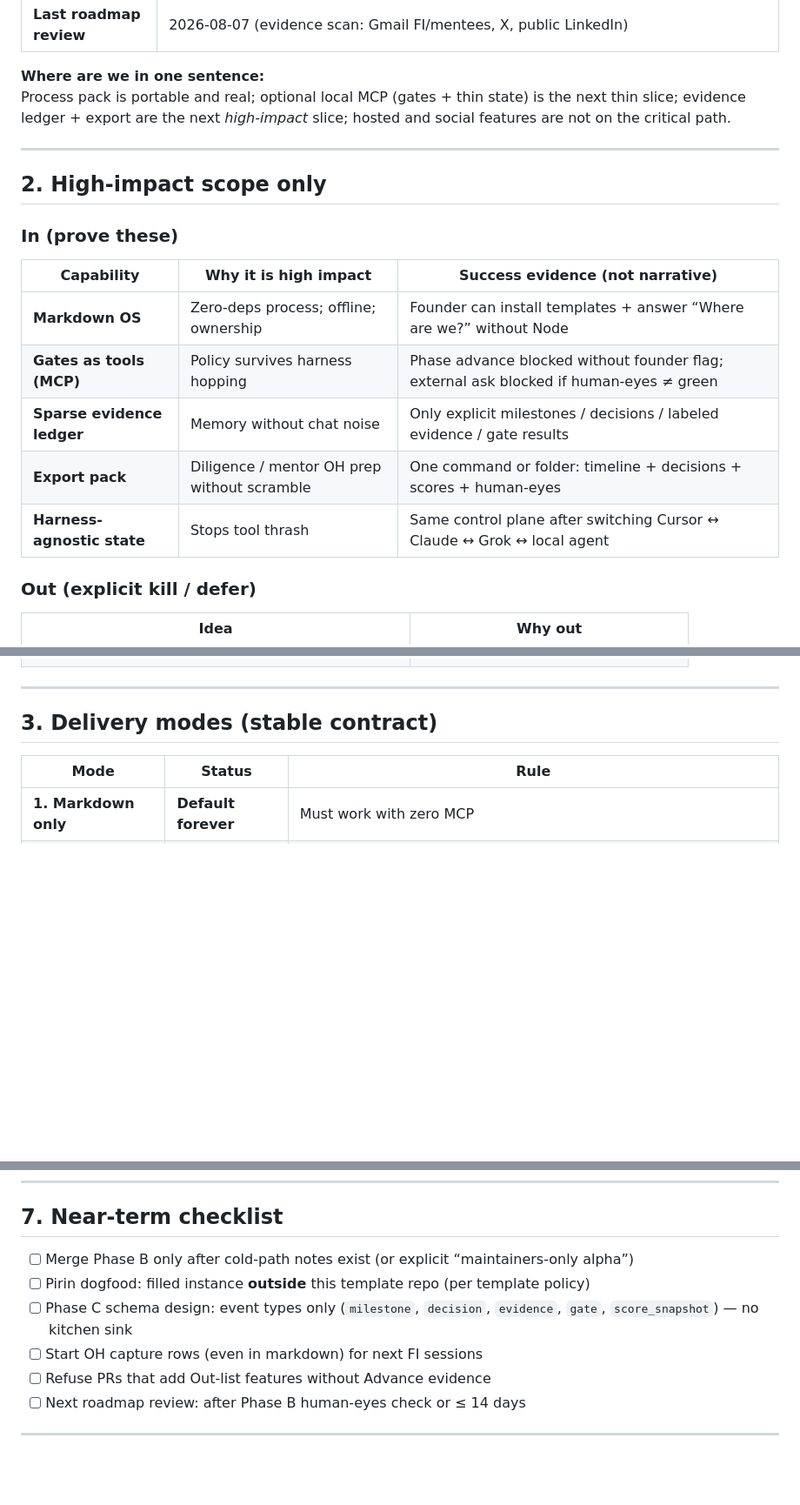
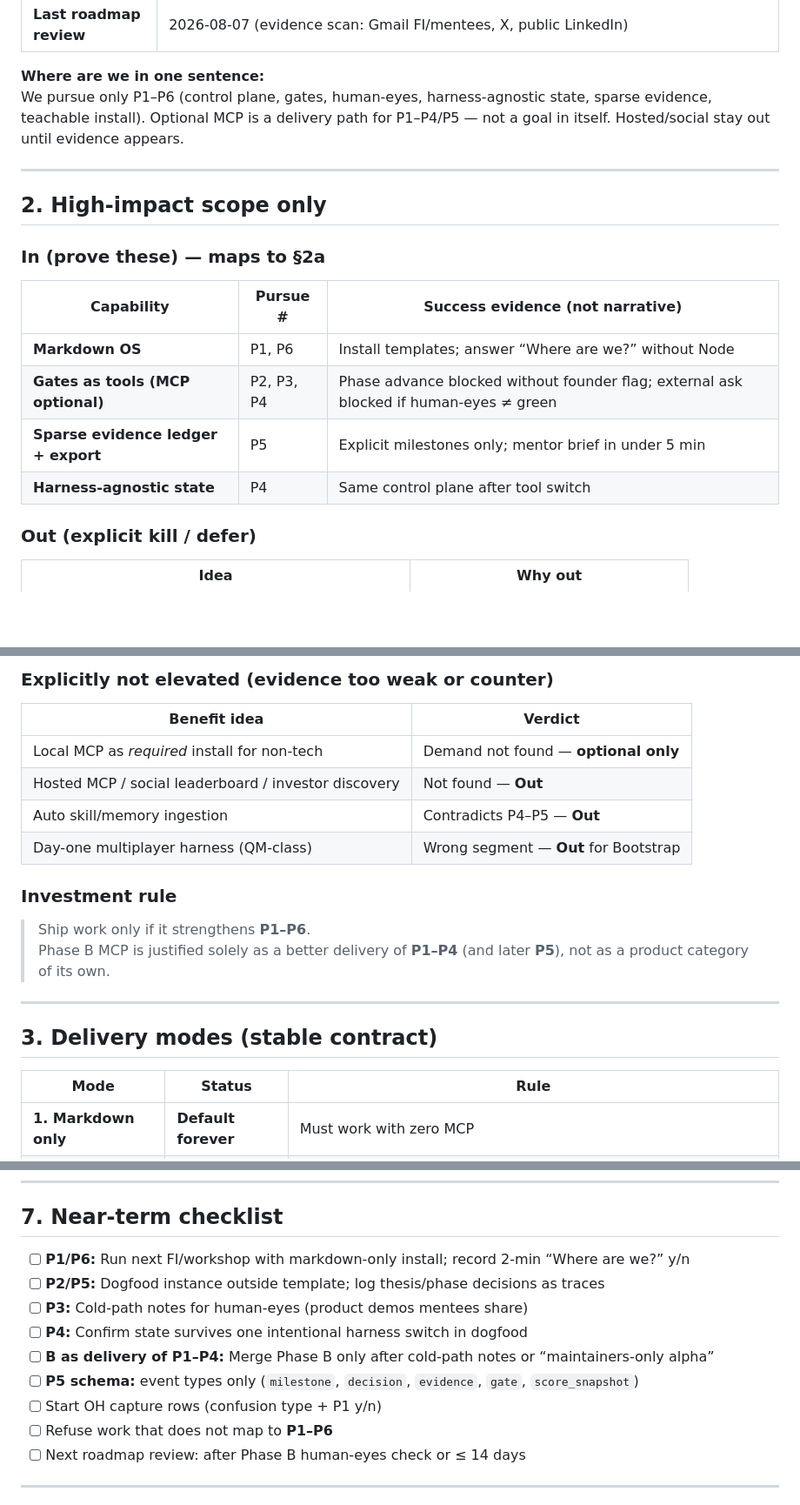
Before and after one commit to ivelin/bootstrap, a Markdown page: ROADMAP.md, 3 parts joined by grey strips. Shown at 87% size. Rendered like a GitHub page; blank space fills up the shorter version.

Commit message:
docs(roadmap): lock pursue list P1–P6 to evidence-backed benefits only
Elevate control plane, gates, human-eyes, harness-agnostic state, sparse
evidence, and teachable install. MCP is delivery for those benefits, not
a standalone goal. Checklist maps work to P1–P6 only.

```diff
--- a/ROADMAP.md
+++ b/ROADMAP.md
@@ -28,21 +28,20 @@ Update this block when reality changes. Do not invent progress.
 | **Last roadmap review** | 2026-08-07 (evidence scan: Gmail FI/mentees, X, public LinkedIn) |
 
 **Where are we in one sentence:**
-Process pack is portable and real; optional local MCP (gates + thin state) is the next thin slice; evidence ledger + export are the next *high-impact* slice; hosted and social features are not on the critical path.
+We pursue only P1–P6 (control plane, gates, human-eyes, harness-agnostic state, sparse evidence, teachable install). Optional MCP is a delivery path for P1–P4/P5 — not a goal in itself. Hosted/social stay out until evidence appears.
 
 ---
 
 ## 2. High-impact scope only
 
-### In (prove these)
+### In (prove these) — maps to §2a
 
-| Capability | Why it is high impact | Success evidence (not narrative) |
-|------------|----------------------|----------------------------------|
-| **Markdown OS** | Zero-deps process; offline; ownership | Founder can install templates + answer “Where are we?” without Node |
-| **Gates as tools (MCP)** | Policy survives harness hopping | Phase advance blocked without founder flag; external ask blocked if human-eyes ≠ green |
-| **Sparse evidence ledger** | Memory without chat noise | Only explicit milestones / decisions / labeled evidence / gate results |
-| **Export pack** | Diligence / mentor OH prep without scramble | One command or folder: timeline + decisions + scores + human-eyes |
-| **Harness-agnostic state** | Stops tool thrash | Same control plane after switching Cursor ↔ Claude ↔ Grok ↔ local agent |
+| Capability | Pursue # | Success evidence (not narrative) |
+|------------|----------|----------------------------------|
+| **Markdown OS** | P1, P6 | Install templates; answer “Where are we?” without Node |
+| **Gates as tools (MCP optional)** | P2, P3, P4 | Phase advance blocked without founder flag; external ask blocked if human-eyes ≠ green |
+| **Sparse evidence ledger + export** | P5 | Explicit milestones only; mentor brief in under 5 min |
+| **Harness-agnostic state** | P4 | Same control plane after tool switch |
 
 ### Out (explicit kill / defer)
 
@@ -59,3 +75,17 @@ Process pack is portable and real; optional local MCP (gates + thin state) is th
+### Explicitly not elevated (evidence too weak or counter)
+
+| Benefit idea | Verdict |
+|--------------|---------|
+| Local MCP as *required* install for non-tech | Demand not found — **optional only** |
+| Hosted MCP / social leaderboard / investor discovery | Not found — **Out** |
+| Auto skill/memory ingestion | Contradicts P4–P5 — **Out** |
+| Day-one multiplayer harness (QM-class) | Wrong segment — **Out** for Bootstrap |
+
+### Investment rule
+
+> Ship work only if it strengthens **P1–P6**.
+> Phase B MCP is justified solely as a better delivery of **P1–P4** (and later **P5**), not as a product category of its own.
+
 
 ---
 
@@ -175,11 +205,14 @@ Green human-eyes ≠ demand for MCP. Markdown remains the floor.
 
 ## 7. Near-term checklist
 
-- [ ] Merge Phase B only after cold-path notes exist (or explicit “maintainers-only alpha”)
-- [ ] Pirin dogfood: filled instance **outside** this template repo (per template policy)
-- [ ] Phase C schema design: event types only (`milestone`, `decision`, `evidence`, `gate`, `score_snapshot`) — no kitchen sink
-- [ ] Start OH capture rows (even in markdown) for next FI sessions
-- [ ] Refuse PRs that add Out-list features without Advance evidence
+- [ ] **P1/P6:** Run next FI/workshop with markdown-only install; record 2‑min “Where are we?” y/n
+- [ ] **P2/P5:** Dogfood instance outside template; log thesis/phase decisions as traces
+- [ ] **P3:** Cold-path notes for human-eyes (product demos mentees share)
+- [ ] **P4:** Confirm state survives one intentional harness switch in dogfood
+- [ ] **B as delivery of P1–P4:** Merge Phase B only after cold-path notes or “maintainers-only alpha”
+- [ ] **P5 schema:** event types only (`milestone`, `decision`, `evidence`, `gate`, `score_snapshot`)
+- [ ] Start OH capture rows (confusion type + P1 y/n)
+- [ ] Refuse work that does not map to **P1–P6**
 - [ ] Next roadmap review: after Phase B human-eyes check or ≤ 14 days
 
 ---
```
Also changed, not shown: other parts of ROADMAP.md (+17 -0 lines).
